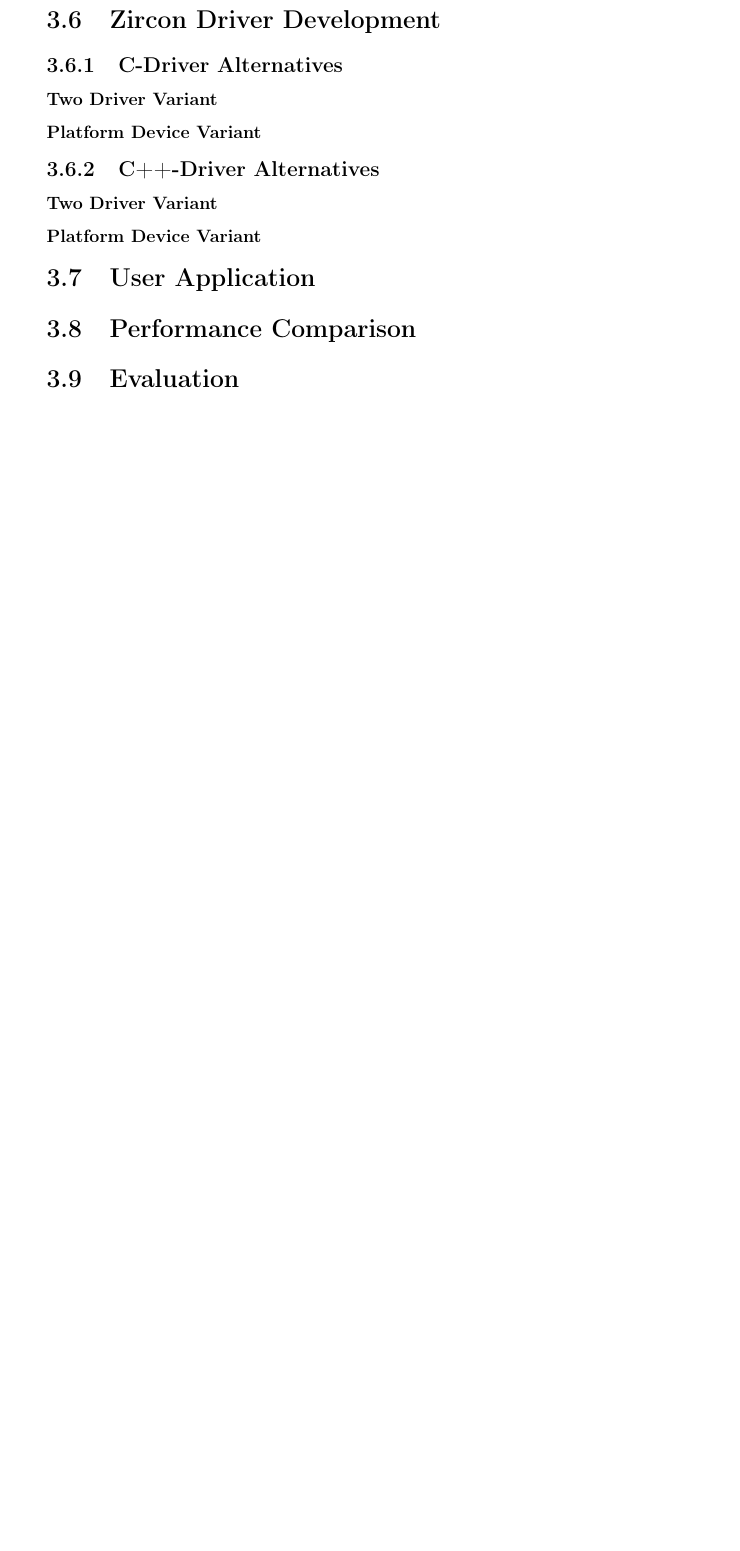
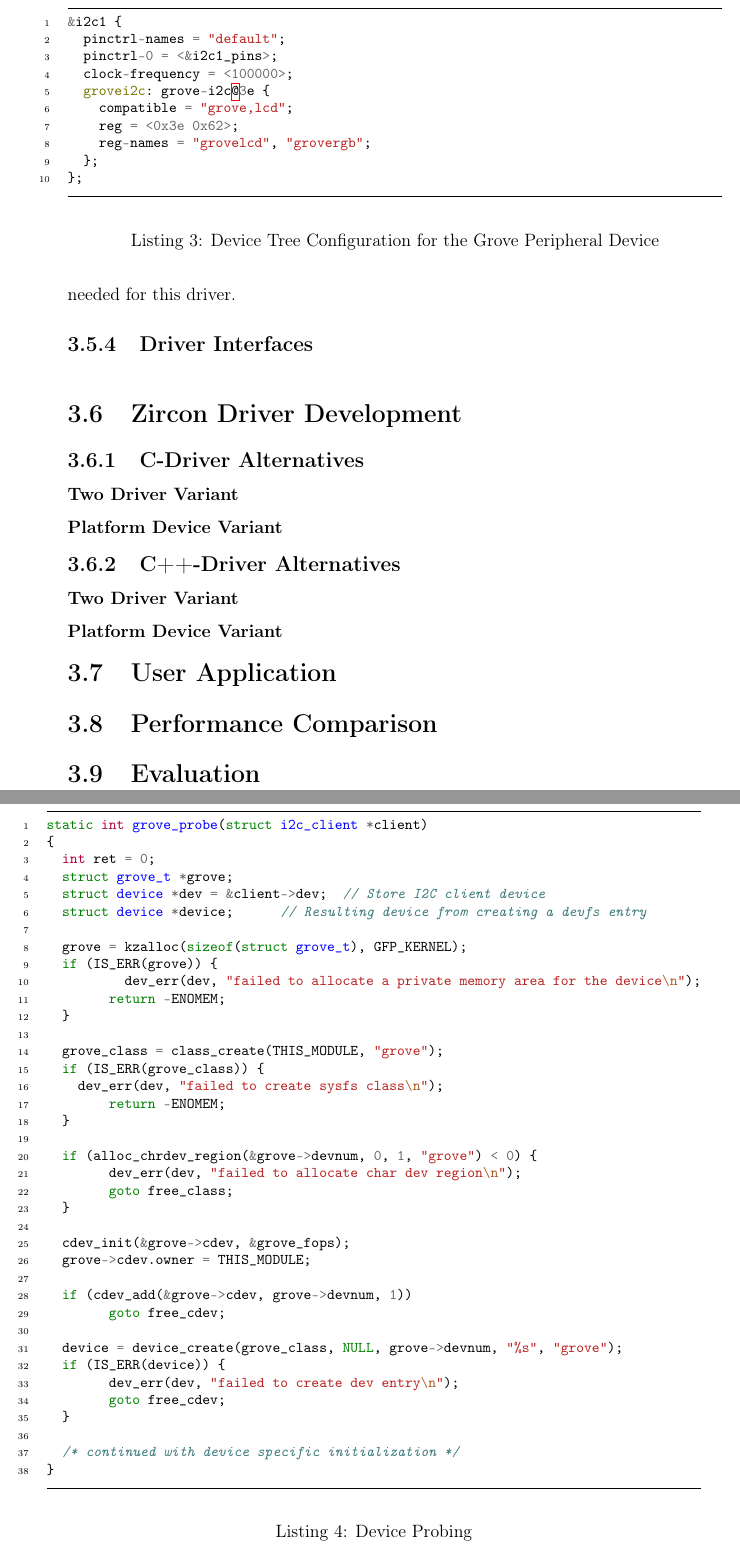
Before and after one commit to Allegra42/thesis-documentation-fuchsia, a LaTeX thesis (MasterThesis.tex, which reads CSLinux.tex): part of page 80 of 95 before the commit and two parts of pages 81 and 82 of 99 after it, the two joined at a grey line, cut at the place of the change, the shorter picture padded with empty space. Compiled offline with pdfLaTeX.

```diff
--- a/CSLinux.tex
+++ b/CSLinux.tex
@@ -625,0 +627,15 @@
+\begin{listing} [ht]
+    \caption{Device Tree Configuration for the Grove Peripheral Device}
+    \label{lst:devtree}
+    \begin{minted}[frame=lines, framesep=2mm, fontsize=\footnotesize, linenos, breaklines]{c}
+&i2c1 {
+  pinctrl-names = "default";
+  pinctrl-0 = <&i2c1_pins>;
+  clock-frequency = <100000>;
+  grovei2c: grove-i2c@3e {
+    compatible = "grove,lcd";
+    reg = <0x3e 0x62>;
+    reg-names = "grovelcd", "grovergb";
+  };
+};
+    \end{minted}
@@ -627,0 +664,48 @@
+The previously used second argument \mintinline{c}{struct i2c_device_id *id} is not needed for this driver.
+
+
+
+
+\begin{listing} [ht]
+    \caption{Device Probing}
+    \label{lst:probe}
+    \begin{minted}[frame=lines, framesep=2mm, fontsize=\footnotesize, linenos, breaklines]{c}
+static int grove_probe(struct i2c_client *client)
+{
+  int ret = 0;
+  struct grove_t *grove;
+  struct device *dev = &client->dev;  // Store I2C client device
+  struct device *device;      // Resulting device from creating a devfs entry
+
+  grove = kzalloc(sizeof(struct grove_t), GFP_KERNEL);
+  if (IS_ERR(grove)) {
+  	dev_err(dev, "failed to allocate a private memory area for the device\n");
+	return -ENOMEM;
+  }
+
+  grove_class = class_create(THIS_MODULE, "grove");
+  if (IS_ERR(grove_class)) {
+    dev_err(dev, "failed to create sysfs class\n");
+	return -ENOMEM;
+  }
+
+  if (alloc_chrdev_region(&grove->devnum, 0, 1, "grove") < 0) {
+	dev_err(dev, "failed to allocate char dev region\n");
+	goto free_class;
+  }
+
+  cdev_init(&grove->cdev, &grove_fops);
+  grove->cdev.owner = THIS_MODULE;
+
+  if (cdev_add(&grove->cdev, grove->devnum, 1))
+	goto free_cdev;
+
+  device = device_create(grove_class, NULL, grove->devnum, "%s", "grove");
+  if (IS_ERR(device)) {
+	dev_err(dev, "failed to create dev entry\n");
+	goto free_cdev;
+  }
+
+  /* continued with device specific initialization */
+}
+    \end{minted}
@@ -627,0 +718 @@
+static int grove_probe(struct i2c_client *client)
@@ -627,0 +726 @@
+	dev_err(dev, "failed to init LCD, free resources\n");
@@ -627,0 +738 @@
+    dev_err(dev, "failed to init RGB, free resources\n");
@@ -628,3 +746,5 @@
+\end{listing}
+
 
 \subsection{Driver Interfaces}
 
```
Also changed, not shown: CSLinux.tex (64 more changed lines).
